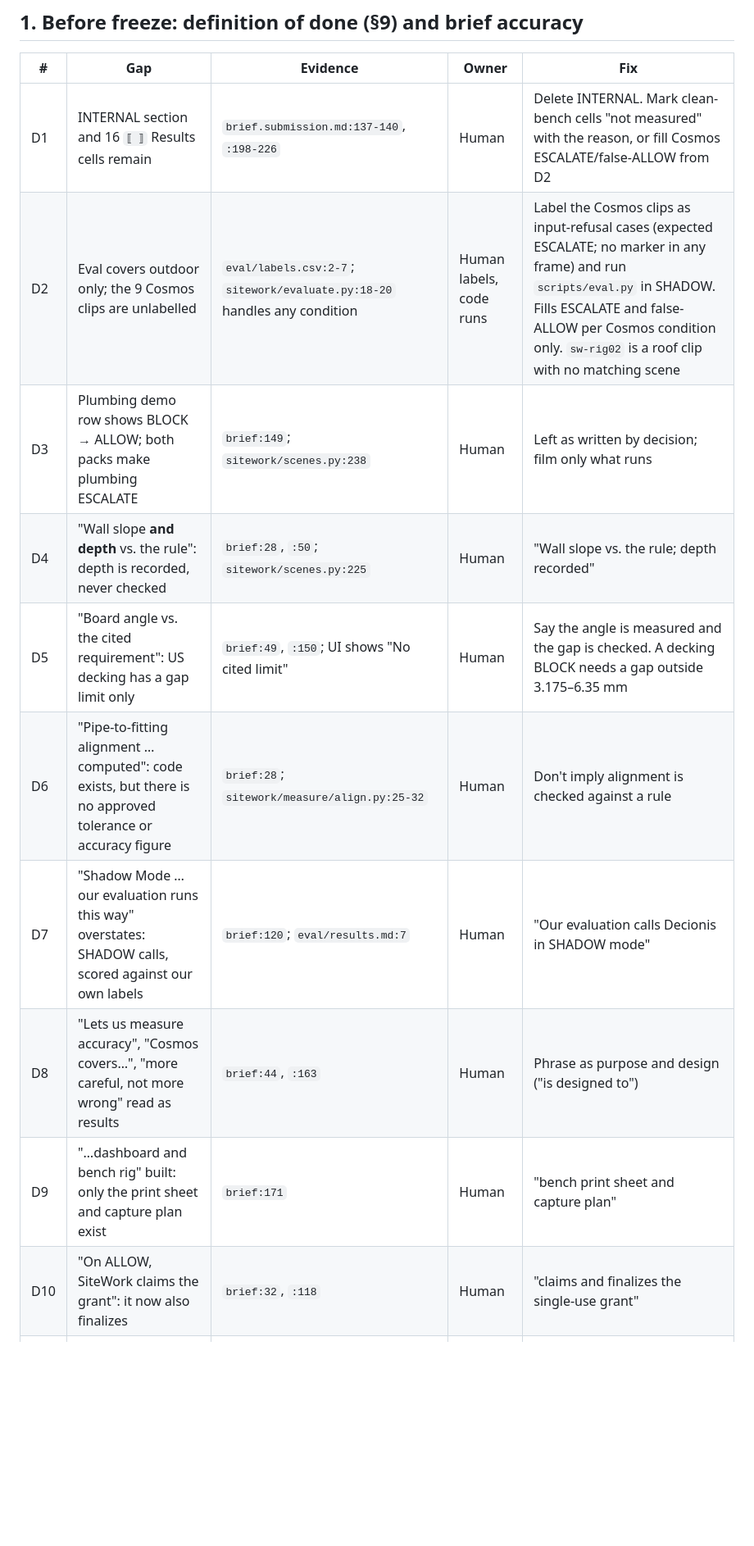
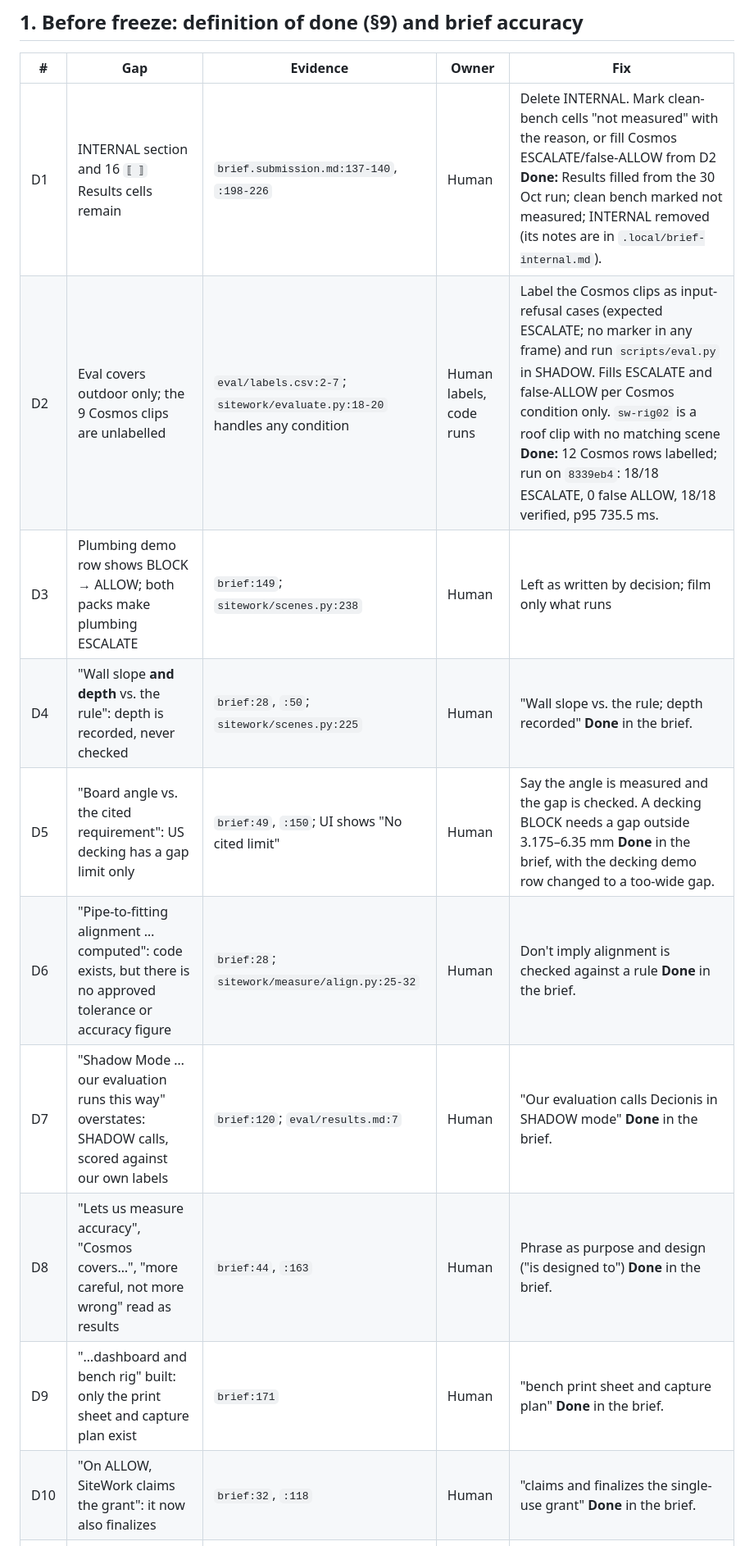
Before and after one commit to ocularminds/sitework, a Markdown page: docs/gaps.md, the part around one of its changes. Shown at 82% size. GitHub-like rendering; blank space fills up the shorter version.

Commit message:
docs: mark resolved gaps; record the Cosmos refusal run in TODO_HUMAN
Co-Authored-By: Claude Opus 5.5 <noreply@anthropic.com>

```diff
--- a/docs/gaps.md
+++ b/docs/gaps.md
@@ -30,16 +30,16 @@ plumbing with real audio, any bench capture with measured truth.
 
 | # | Gap | Evidence | Owner | Fix |
 |---|---|---|---|---|
-| D1 | INTERNAL section and 16 `⟦ ⟧` Results cells remain | `brief.submission.md:137-140`, `:198-226` | Human | Delete INTERNAL. Mark clean-bench cells "not measured" with the reason, or fill Cosmos ESCALATE/false-ALLOW from D2 |
-| D2 | Eval covers outdoor only; the 9 Cosmos clips are unlabelled | `eval/labels.csv:2-7`; `sitework/evaluate.py:18-20` handles any condition | Human labels, code runs | Label the Cosmos clips as input-refusal cases (expected ESCALATE; no marker in any frame) and run `scripts/eval.py` in SHADOW. Fills ESCALATE and false-ALLOW per Cosmos condition only. `sw-rig02` is a roof clip with no matching scene |
+| D1 | INTERNAL section and 16 `⟦ ⟧` Results cells remain | `brief.submission.md:137-140`, `:198-226` | Human | Delete INTERNAL. Mark clean-bench cells "not measured" with the reason, or fill Cosmos ESCALATE/false-ALLOW from D2 **Done:** Results filled from the 30 Oct run; clean bench marked not measured; INTERNAL removed (its notes are in `.local/brief-internal.md`). |
+| D2 | Eval covers outdoor only; the 9 Cosmos clips are unlabelled | `eval/labels.csv:2-7`; `sitework/evaluate.py:18-20` handles any condition | Human labels, code runs | Label the Cosmos clips as input-refusal cases (expected ESCALATE; no marker in any frame) and run `scripts/eval.py` in SHADOW. Fills ESCALATE and false-ALLOW per Cosmos condition only. `sw-rig02` is a roof clip with no matching scene **Done:** 12 Cosmos rows labelled; run on `8339eb4`: 18/18 ESCALATE, 0 false ALLOW, 18/18 verified, p95 735.5 ms. |
 | D3 | Plumbing demo row shows BLOCK → ALLOW; both packs make plumbing ESCALATE | `brief:149`; `sitework/scenes.py:238` | Human | Left as written by decision; film only what runs |
-| D4 | "Wall slope **and depth** vs. the rule": depth is recorded, never checked | `brief:28`, `:50`; `sitework/scenes.py:225` | Human | "Wall slope vs. the rule; depth recorded" |
-| D5 | "Board angle vs. the cited requirement": US decking has a gap limit only | `brief:49`, `:150`; UI shows "No cited limit" | Human | Say the angle is measured and the gap is checked. A decking BLOCK needs a gap outside 3.175–6.35 mm |
-| D6 | "Pipe-to-fitting alignment … computed": code exists, but there is no approved tolerance or accuracy figure | `brief:28`; `sitework/measure/align.py:25-32` | Human | Don't imply alignment is checked against a rule |
-| D7 | "Shadow Mode … our evaluation runs this way" overstates: SHADOW calls, scored against our own labels | `brief:120`; `eval/results.md:7` | Human | "Our evaluation calls Decionis in SHADOW mode" |
-| D8 | "Lets us measure accuracy", "Cosmos covers…", "more careful, not more wrong" read as results | `brief:44`, `:163` | Human | Phrase as purpose and design ("is designed to") |
-| D9 | "…dashboard and bench rig" built: only the print sheet and capture plan exist | `brief:171` | Human | "bench print sheet and capture plan" |
-| D10 | "On ALLOW, SiteWork claims the grant": it now also finalizes | `brief:32`, `:118` | Human | "claims and finalizes the single-use grant" |
+| D4 | "Wall slope **and depth** vs. the rule": depth is recorded, never checked | `brief:28`, `:50`; `sitework/scenes.py:225` | Human | "Wall slope vs. the rule; depth recorded" **Done** in the brief. |
+| D5 | "Board angle vs. the cited requirement": US decking has a gap limit only | `brief:49`, `:150`; UI shows "No cited limit" | Human | Say the angle is measured and the gap is checked. A decking BLOCK needs a gap outside 3.175–6.35 mm **Done** in the brief, with the decking demo row changed to a too-wide gap. |
+| D6 | "Pipe-to-fitting alignment … computed": code exists, but there is no approved tolerance or accuracy figure | `brief:28`; `sitework/measure/align.py:25-32` | Human | Don't imply alignment is checked against a rule **Done** in the brief. |
+| D7 | "Shadow Mode … our evaluation runs this way" overstates: SHADOW calls, scored against our own labels | `brief:120`; `eval/results.md:7` | Human | "Our evaluation calls Decionis in SHADOW mode" **Done** in the brief. |
+| D8 | "Lets us measure accuracy", "Cosmos covers…", "more careful, not more wrong" read as results | `brief:44`, `:163` | Human | Phrase as purpose and design ("is designed to") **Done** in the brief. |
+| D9 | "…dashboard and bench rig" built: only the print sheet and capture plan exist | `brief:171` | Human | "bench print sheet and capture plan" **Done** in the brief. |
+| D10 | "On ALLOW, SiteWork claims the grant": it now also finalizes | `brief:32`, `:118` | Human | "claims and finalizes the single-use grant" **Done** in the brief. |
 | D11 | Pending proposal `0a7c4022` never reached Decionis (403 at the time) | `data/proposals/0a7c4022-….json` | Human | Reject it by name in Policy review; approval is now refused |
 
 ## 2. Code fixes: fail-safe and correctness
```
Also changed, not shown: other parts of docs/gaps.md (+20 -12 lines), TODO_HUMAN.md (+1 -0 lines).
